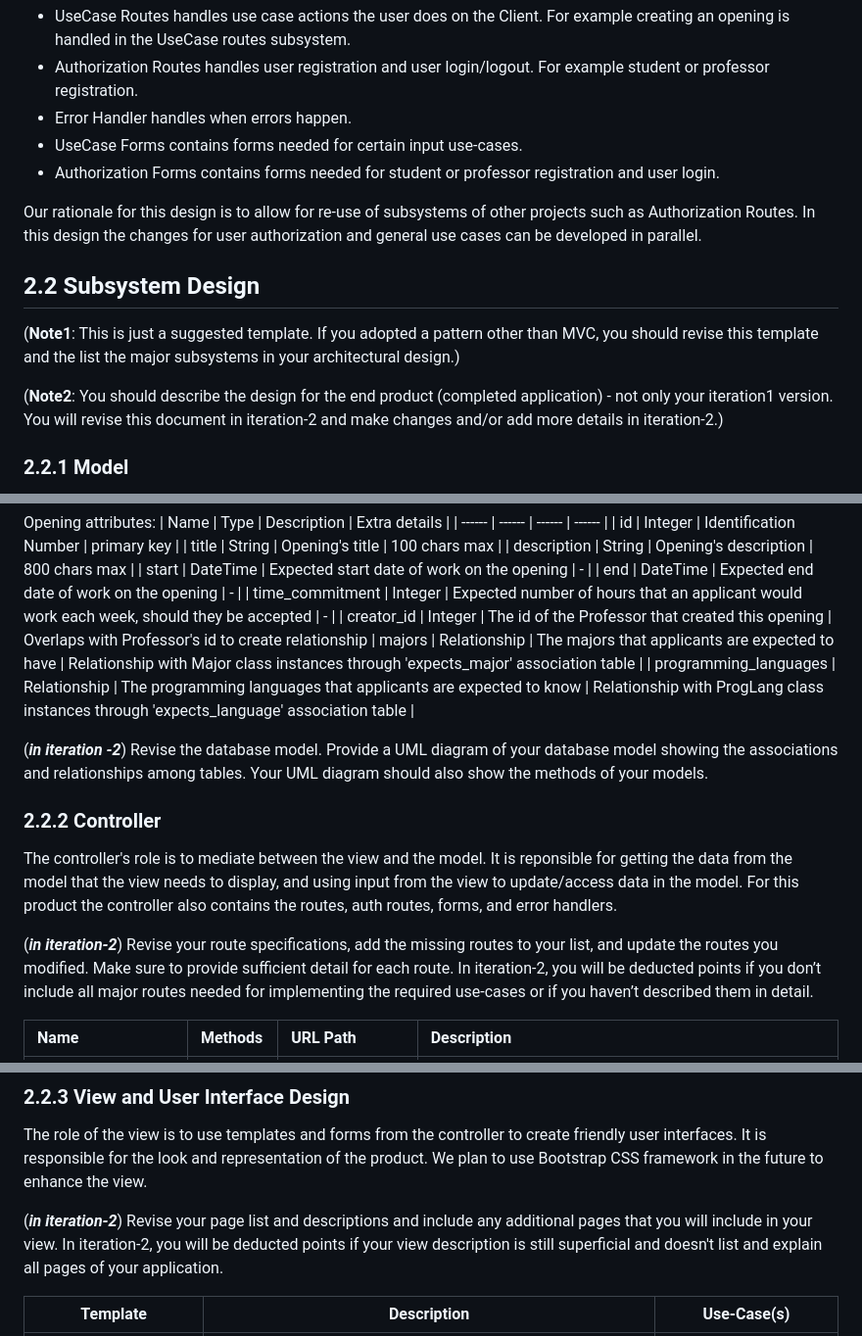
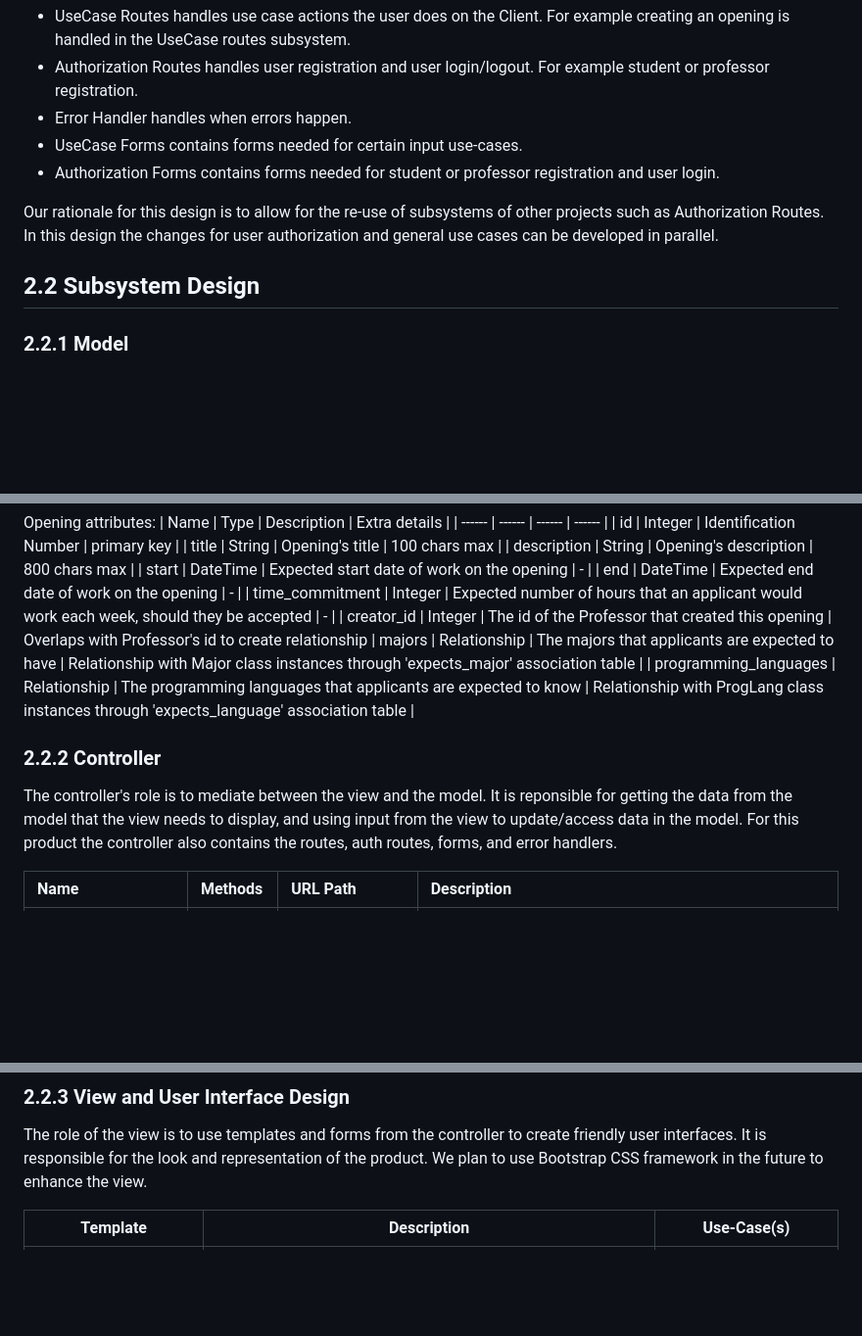
Before and after one commit to MetzgerH/SearchRe-A-Research-Position-Job-Board, a Markdown page: documents/DesignDocument.md, 3 parts joined by grey strips. Shown: that part at 98% size. Rendered like a GitHub page; blank space fills up the shorter version.

```diff
--- a/documents/DesignDocument.md
+++ b/documents/DesignDocument.md
@@ -64,13 +52,10 @@ At the end of the introduction, provide an overview of the document outline.
  - UseCase Forms contains forms needed for certain input use-cases.
  - Authorization Forms contains forms needed for student or professor registration and user login.
 
- Our rationale for this design is to allow for re-use of subsystems of other projects such as Authorization Routes. In this design the changes for user authorization and general use cases can be developed in parallel.
+ Our rationale for this design is to allow for the re-use of subsystems of other projects such as Authorization Routes. In this design the changes for user authorization and general use cases can be developed in parallel.
 
 ## 2.2 Subsystem Design
 
-(**Note1**: This is just a suggested template. If you adopted a pattern other than MVC, you should revise this template and the list the major subsystems in your architectural design.)
-
-(**Note2**: You should describe the design for the end product (completed application) - not only your iteration1 version. You will revise this document in iteration-2 and make changes  and/or add more details in iteration-2.)
 
 ### 2.2.1 Model
 
@@ -140,13 +125,9 @@ Opening attributes:
 | programming_languages | Relationship | The programming languages that applicants are expected to know | Relationship with ProgLang class instances through 'expects_language' association table |
 
 
-(***in iteration -2***) Revise the database model. Provide a UML diagram of your database model showing the associations and relationships among tables. Your UML diagram should also show the methods of your models.
-
 ### 2.2.2 Controller
 
 The controller's role is to mediate between the view and the model. It is reponsible for getting the data from the model that the view needs to display, and using input from the view to update/access data in the model. For this product the controller also contains the routes, auth routes, forms, and error handlers.
-
-(***in iteration-2***) Revise your route specifications, add the missing routes to your list, and update the routes you modified. Make sure to provide sufficient detail for each route. In iteration-2, you will be deducted points if you don’t include all major routes needed for implementing the required use-cases or if you haven’t described them in detail.
 
 | Name  | Methods           | URL Path   | Description  |
 |:--|:------------------|:-----------|:-------------|
@@ -164,8 +145,6 @@ The controller's role is to mediate between the view and the model. It is repons
 ### 2.2.3 View and User Interface Design
 
 The role of the view is to use templates and forms from the controller to create friendly user interfaces. It is responsible for the look and representation of the product. We plan to use Bootstrap CSS framework in the future to enhance the view.
-
-(***in iteration-2***) Revise your page list and descriptions and include any additional pages that you will include in your view.  In iteration-2, you will be deducted points if your view description is still superficial and doesn't list and explain all pages of your application.
 
 | Template | Description | Use-Case(s) |
 | -------- | ----------- | ----------- |
```
Also changed, not shown: other parts of documents/DesignDocument.md (+0 -24 lines).
